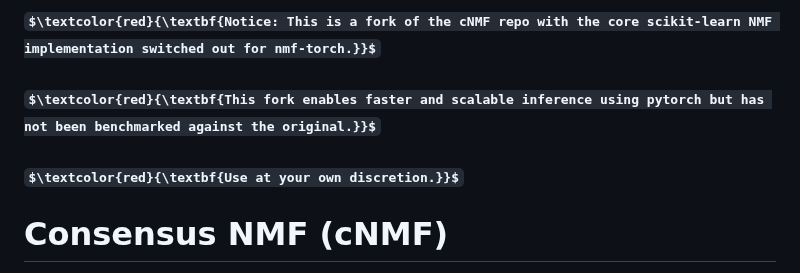
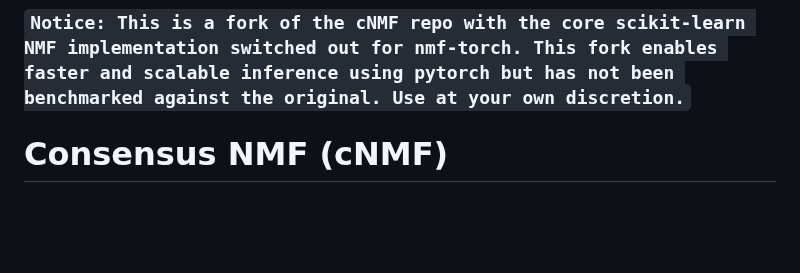
Before and after one commit to dylkot/cNMF, a Markdown page: README.md, the part around the change. GitHub-like rendering; some formulas as TeX source; blank space fills up the shorter version.

```diff
--- a/README.md
+++ b/README.md
@@ -1,6 +1,4 @@
-### $\textcolor{red}{\textbf{Notice: This is a fork of the cNMF repo with the core scikit-learn NMF implementation switched out for nmf-torch.}}$
-### $\textcolor{red}{\textbf{This fork enables faster and scalable inference using pytorch but has not been benchmarked against the original.}}$
-### $\textcolor{red}{\textbf{Use at your own discretion.}}$
+### <code style="color : red">Notice: This is a fork of the cNMF repo with the core scikit-learn NMF implementation switched out for nmf-torch. This fork enables faster and scalable inference using pytorch but has not been benchmarked against the original. Use at your own discretion.</code>
 
 # Consensus NMF (cNMF)
 
```
